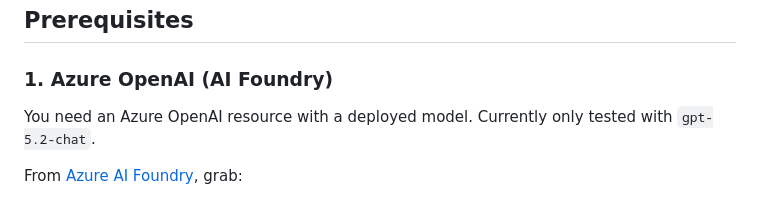
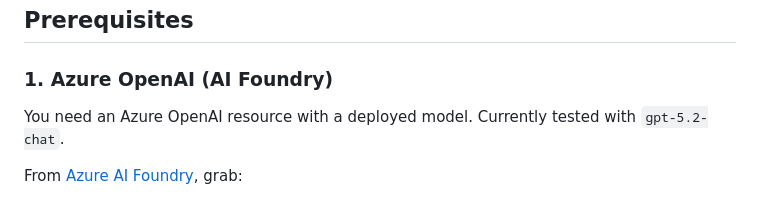
Before and after one commit to victorhuangwq/webmcp-explorer, a Markdown page: agent-extension/README.md, the part around one of its changes. Drawn GitHub-style.

Commit message:
fix: correct extension name and update model testing note in README

```diff
--- a/agent-extension/README.md
+++ b/agent-extension/README.md
@@ -10,7 +10,7 @@ A browser extension that lets an AI agent interact with web pages through the [W
 
 ### 1. Azure OpenAI (AI Foundry)
 
-You need an Azure OpenAI resource with a deployed model. Currently only tested with `gpt-5.2-chat`.
+You need an Azure OpenAI resource with a deployed model. Currently tested with `gpt-5.2-chat`.
 
 From [Azure AI Foundry](https://ai.azure.com/), grab:
 - **Endpoint** - from Endpoint section, called "Target URI" (e.g. `https://your-resource.azure.com/openai/...`)
```
Also changed, not shown: other parts of agent-extension/README.md (+1 -1 lines).
